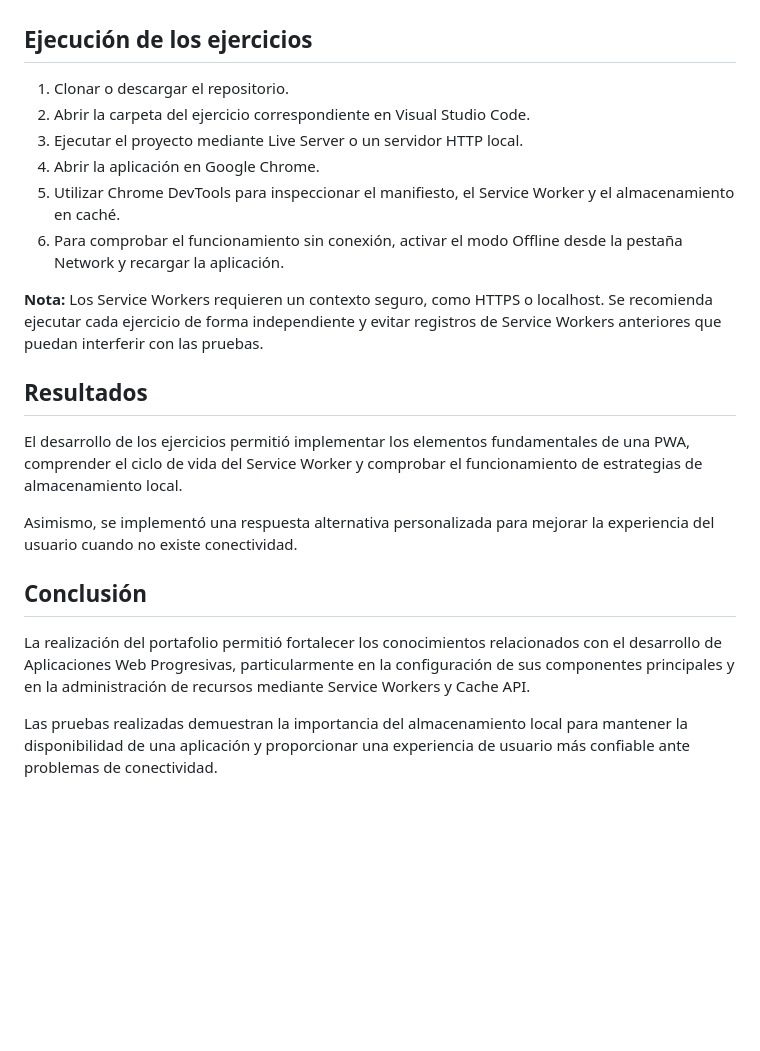
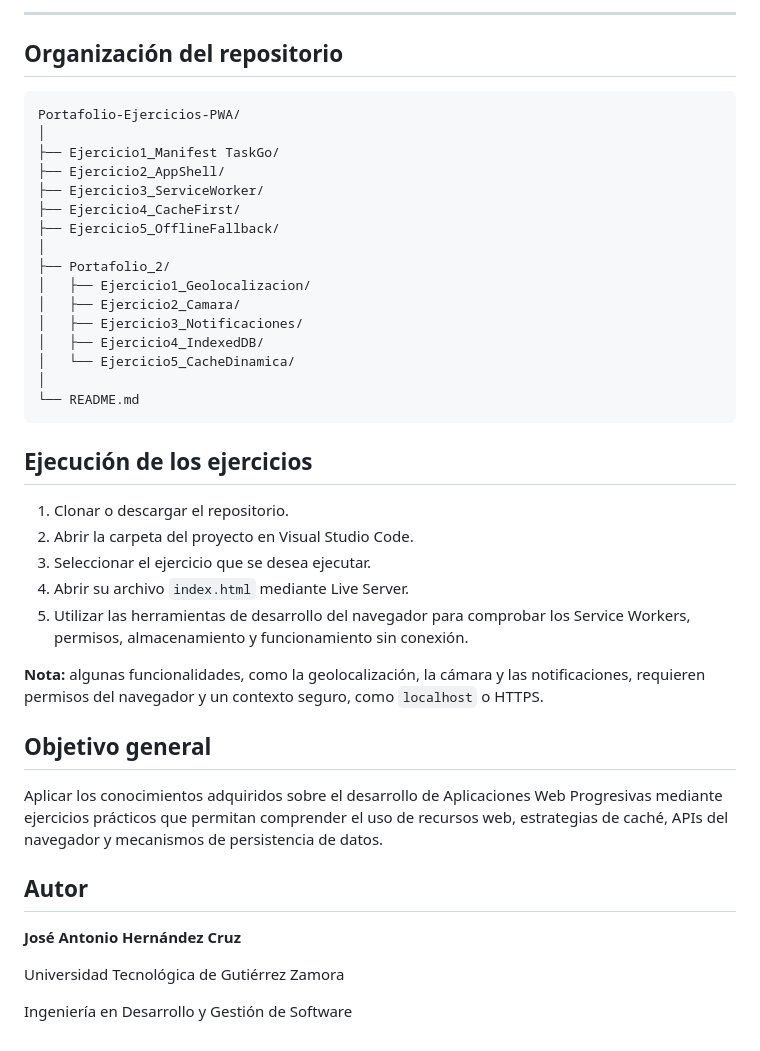
Before and after one commit to Joss248/Portafolio-Ejercicios-PWA, a Markdown page: README.md, the part around one of its changes. Rendered like a GitHub page; blank space fills up the shorter version.

````diff
--- a/README.md
+++ b/README.md
@@ -50,23 +70,44 @@ Se incorpora una página HTML personalizada denominada `offline.html`, almacenad
+---
+
+## Organización del repositorio
+
+```text
+Portafolio-Ejercicios-PWA/
+│
+├── Ejercicio1_Manifest TaskGo/
+├── Ejercicio2_AppShell/
+├── Ejercicio3_ServiceWorker/
+├── Ejercicio4_CacheFirst/
+├── Ejercicio5_OfflineFallback/
+│
+├── Portafolio_2/
+│   ├── Ejercicio1_Geolocalizacion/
+│   ├── Ejercicio2_Camara/
+│   ├── Ejercicio3_Notificaciones/
+│   ├── Ejercicio4_IndexedDB/
+│   └── Ejercicio5_CacheDinamica/
+│
+└── README.md
+```
 
 ## Ejecución de los ejercicios
 
 1. Clonar o descargar el repositorio.
-2. Abrir la carpeta del ejercicio correspondiente en Visual Studio Code.
-3. Ejecutar el proyecto mediante Live Server o un servidor HTTP local.
-4. Abrir la aplicación en Google Chrome.
-5. Utilizar Chrome DevTools para inspeccionar el manifiesto, el Service Worker y el almacenamiento en caché.
-6. Para comprobar el funcionamiento sin conexión, activar el modo Offline desde la pestaña Network y recargar la aplicación.
+2. Abrir la carpeta del proyecto en Visual Studio Code.
+3. Seleccionar el ejercicio que se desea ejecutar.
+4. Abrir su archivo `index.html` mediante Live Server.
+5. Utilizar las herramientas de desarrollo del navegador para comprobar los Service Workers, permisos, almacenamiento y funcionamiento sin conexión.
 
-**Nota:** Los Service Workers requieren un contexto seguro, como HTTPS o localhost. Se recomienda ejecutar cada ejercicio de forma independiente y evitar registros de Service Workers anteriores que puedan interferir con las pruebas.
+**Nota:** algunas funcionalidades, como la geolocalización, la cámara y las notificaciones, requieren permisos del navegador y un contexto seguro, como `localhost` o HTTPS.
 
-## Resultados
+## Objetivo general
 
-El desarrollo de los ejercicios permitió implementar los elementos fundamentales de una PWA, comprender el ciclo de vida del Service Worker y comprobar el funcionamiento de estrategias de almacenamiento local.
+Aplicar los conocimientos adquiridos sobre el desarrollo de Aplicaciones Web Progresivas mediante ejercicios prácticos que permitan comprender el uso de recursos web, estrategias de caché, APIs del navegador y mecanismos de persistencia de datos.
 
-Asimismo, se implementó una respuesta alternativa personalizada para mejorar la experiencia del usuario cuando no existe conectividad.
+## Autor
 
-## Conclusión
+**José Antonio Hernández Cruz**
 
-La realización del portafolio permitió fortalecer los conocimientos relacionados con el desarrollo de Aplicaciones Web Progresivas, particularmente en la configuración de sus componentes principales y en la administración de recursos mediante Service Workers y Cache API.
+Universidad Tecnológica de Gutiérrez Zamora
 
-Las pruebas realizadas demuestran la importancia del almacenamiento local para mantener la disponibilidad de una aplicación y proporcionar una experiencia de usuario más confiable ante problemas de conectividad.
+Ingeniería en Desarrollo y Gestión de Software
````
Also changed, not shown: other parts of README.md (+51 -31 lines).
